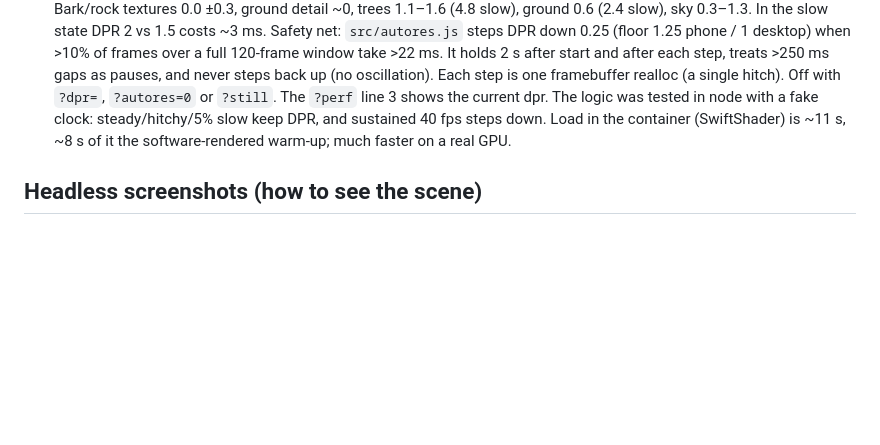
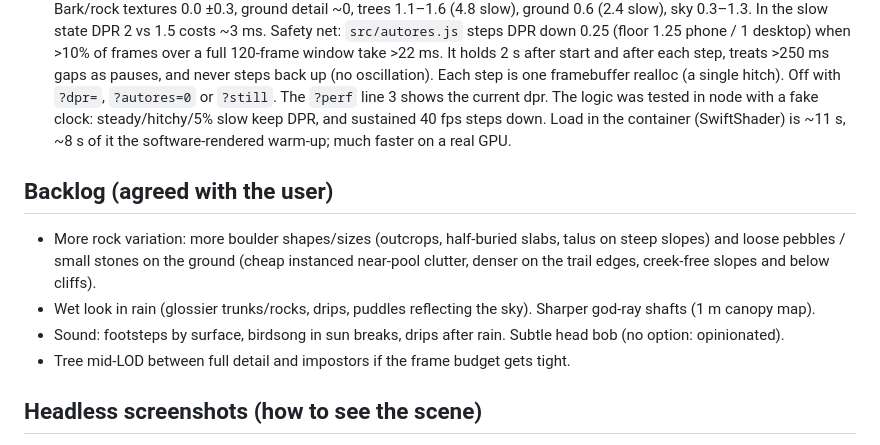
Before and after one commit to markneub/pacnw, a Markdown page: CLAUDE.md, the part around the change. GitHub-like rendering; blank space fills up the shorter version.

Commit message:
Backlog in CLAUDE.md: rock variation and pebbles, and the rest of the agreed list
Co-Authored-By: Claude Opus 5.5 <noreply@anthropic.com>
Claude-Session: https://claude.ai/code/session_01CSfAFhnsxEjDFn98iP3XuF

```diff
--- a/CLAUDE.md
+++ b/CLAUDE.md
@@ -334,6 +334,14 @@ snowy ridged range in the north (−z). See README.md for the file map and contr
   40 fps steps down. Load in the container (SwiftShader) is ~11 s, ~8 s of it the software-rendered
   warm-up; much faster on a real GPU.
 
+## Backlog (agreed with the user)
+
+- More rock variation: more boulder shapes/sizes (outcrops, half-buried slabs, talus on steep slopes) and loose pebbles /
+  small stones on the ground (cheap instanced near-pool clutter, denser on the trail edges, creek-free slopes and below cliffs).
+- Wet look in rain (glossier trunks/rocks, drips, puddles reflecting the sky). Sharper god-ray shafts (1 m canopy map).
+- Sound: footsteps by surface, birdsong in sun breaks, drips after rain. Subtle head bob (no option: opinionated).
+- Tree mid-LOD between full detail and impostors if the frame budget gets tight.
+
 ## Headless screenshots (how to see the scene)
 
 - Chromium is at `/opt/pw-browsers`, and Playwright is installed globally at `/opt/node-tools/node_modules/playwright`.
```
